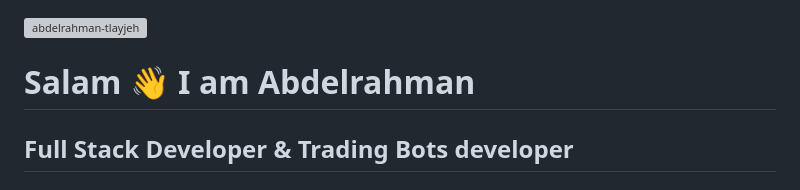
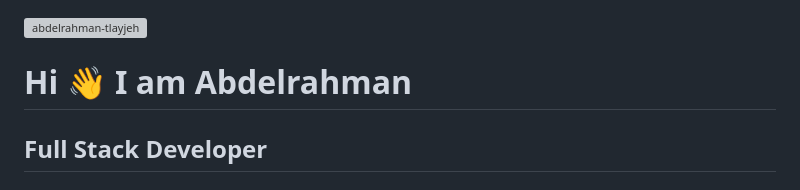
Before and after one commit to Abdelrahman-tlayjeh/Abdelrahman-tlayjeh, a Markdown page: README.md, the part around the change printed below. Drawn GitHub-style; grey boxes are pictures that could not be loaded.

```diff
--- a/README.md
+++ b/README.md
@@ -1,8 +1,8 @@
 <p align="left"> <img src="https://komarev.com/ghpvc/?username=abdelrahman-tlayjeh&label=Profile%20views&color=139AE1&style=flat" alt="abdelrahman-tlayjeh" /> </p>
 
-Salam 👋 I am Abdelrahman
+Hi 👋 I am Abdelrahman
 ====================================
 
-Full Stack Developer & Trading Bots developer
+Full Stack Developer
 ------------------------------------------
 
```
Also changed, not shown: other parts of README.md (+1 -0 lines).
